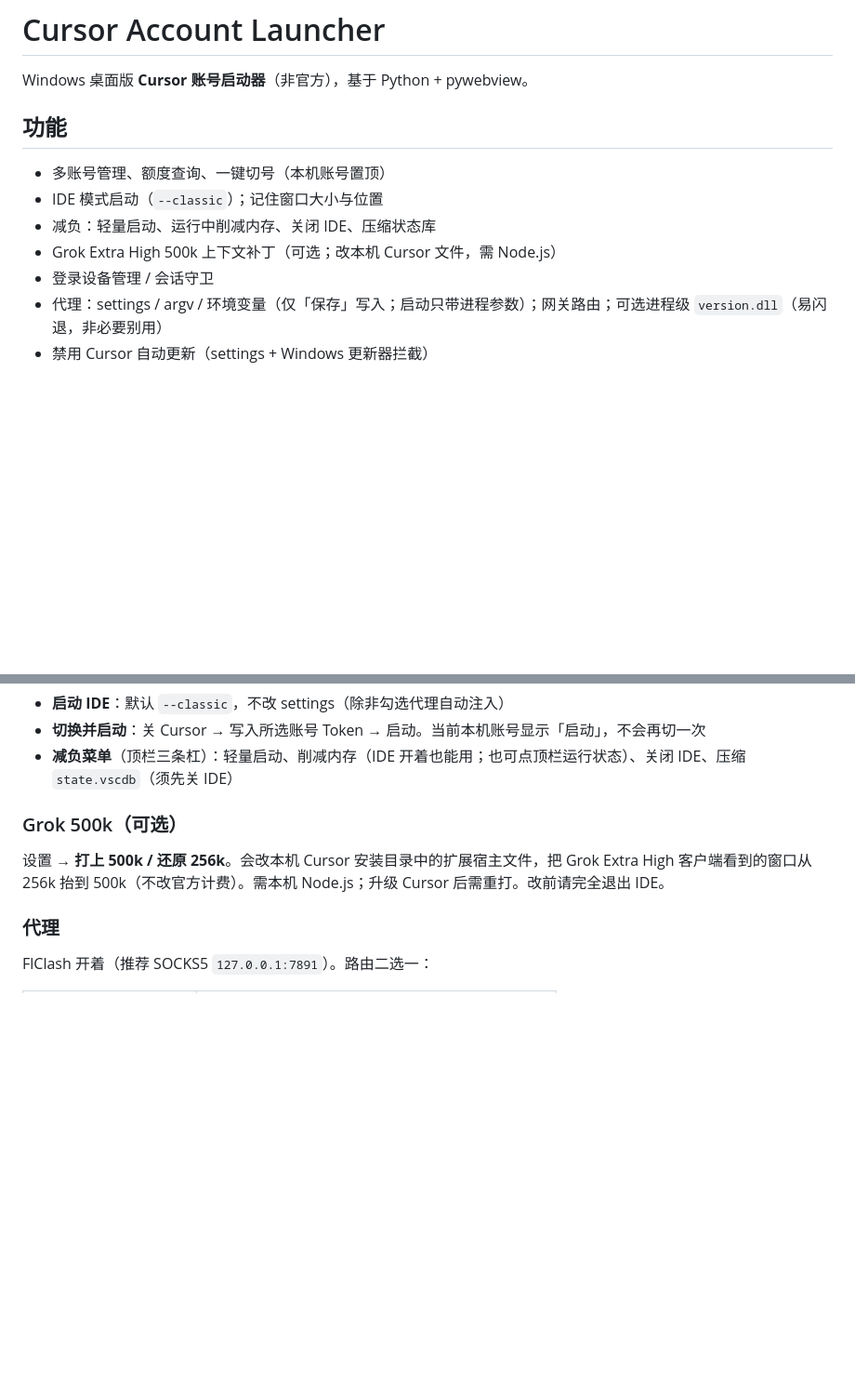
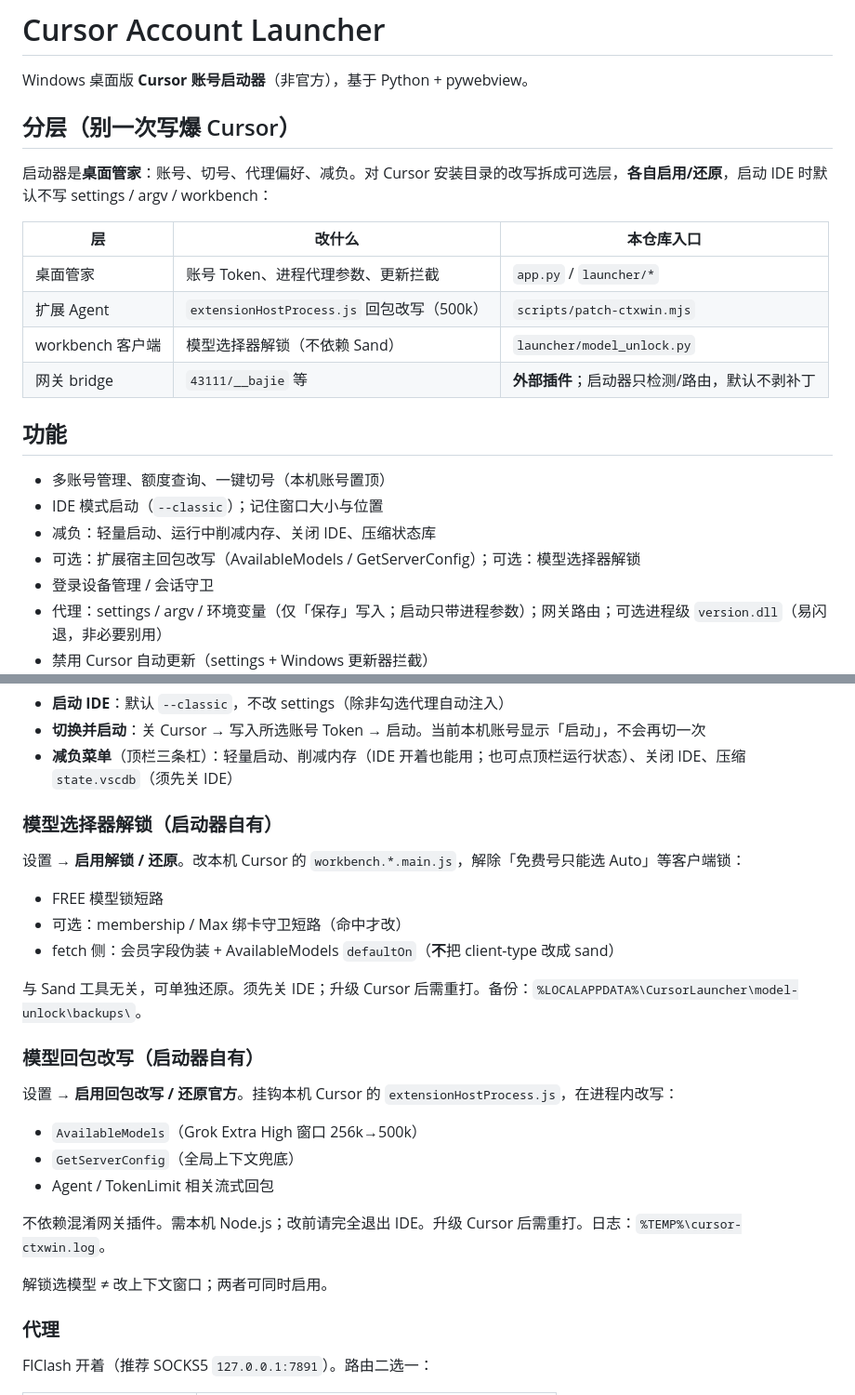
Before and after one commit to HMuSeaB/cursor-account-launcher, a Markdown page: README.md, 2 parts joined by grey strips. Shown at 93% size. Drawn GitHub-style; blank space fills up the shorter version.

Commit message:
docs: document desktop / extension / workbench / bridge layers
Clarify that Cursor writes are optional per layer and launch does
not rewrite install files by default.

Co-authored-by: Cursor <cursoragent@cursor.com>

```diff
--- a/README.md
+++ b/README.md
@@ -1,13 +1,24 @@
 # Cursor Account Launcher
 
 Windows 桌面版 **Cursor 账号启动器**（非官方），基于 Python + pywebview。
+
+## 分层（别一次写爆 Cursor）
+
+启动器是**桌面管家**：账号、切号、代理偏好、减负。对 Cursor 安装目录的改写拆成可选层，**各自启用/还原**，启动 IDE 时默认不写 settings / argv / workbench：
+
+| 层 | 改什么 | 本仓库入口 |
+|----|--------|------------|
+| 桌面管家 | 账号 Token、进程代理参数、更新拦截 | `app.py` / `launcher/*` |
+| 扩展 Agent | `extensionHostProcess.js` 回包改写（500k） | `scripts/patch-ctxwin.mjs` |
+| workbench 客户端 | 模型选择器解锁（不依赖 Sand） | `launcher/model_unlock.py` |
+| 网关 bridge | `43111/__bajie` 等 | **外部插件**；启动器只检测/路由，默认不剥补丁 |
 
 ## 功能
 
 - 多账号管理、额度查询、一键切号（本机账号置顶）
 - IDE 模式启动（`--classic`）；记住窗口大小与位置
 - 减负：轻量启动、运行中削减内存、关闭 IDE、压缩状态库
-- Grok Extra High 500k 上下文补丁（可选；改本机 Cursor 文件，需 Node.js）
+- 可选：扩展宿主回包改写（AvailableModels / GetServerConfig）；可选：模型选择器解锁
 - 登录设备管理 / 会话守卫
 - 代理：settings / argv / 环境变量（仅「保存」写入；启动只带进程参数）；网关路由；可选进程级 `version.dll`（易闪退，非必要别用）
 - 禁用 Cursor 自动更新（settings + Windows 更新器拦截）
@@ -33,9 +44,27 @@ python app.py
 - **切换并启动**：关 Cursor → 写入所选账号 Token → 启动。当前本机账号显示「启动」，不会再切一次
 - **减负菜单**（顶栏三条杠）：轻量启动、削减内存（IDE 开着也能用；也可点顶栏运行状态）、关闭 IDE、压缩 `state.vscdb`（须先关 IDE）
 
-### Grok 500k（可选）
+### 模型选择器解锁（启动器自有）
 
-设置 → **打上 500k / 还原 256k**。会改本机 Cursor 安装目录中的扩展宿主文件，把 Grok Extra High 客户端看到的窗口从 256k 抬到 500k（不改官方计费）。需本机 Node.js；升级 Cursor 后需重打。改前请完全退出 IDE。
+设置 → **启用解锁 / 还原**。改本机 Cursor 的 `workbench.*.main.js`，解除「免费号只能选 Auto」等客户端锁：
+
+- FREE 模型锁短路
+- 可选：membership / Max 绑卡守卫短路（命中才改）
+- fetch 侧：会员字段伪装 + AvailableModels `defaultOn`（**不**把 client-type 改成 sand）
+
+与 Sand 工具无关，可单独还原。须先关 IDE；升级 Cursor 后需重打。备份：`%LOCALAPPDATA%\CursorLauncher\model-unlock\backups\`。
+
+### 模型回包改写（启动器自有）
+
+设置 → **启用回包改写 / 还原官方**。挂钩本机 Cursor 的 `extensionHostProcess.js`，在进程内改写：
+
+- `AvailableModels`（Grok Extra High 窗口 256k→500k）
+- `GetServerConfig`（全局上下文兜底）
+- Agent / TokenLimit 相关流式回包
+
+不依赖混淆网关插件。需本机 Node.js；改前请完全退出 IDE。升级 Cursor 后需重打。日志：`%TEMP%\cursor-ctxwin.log`。
+
+解锁选模型 ≠ 改上下文窗口；两者可同时启用。
 
 ### 代理
 
```
